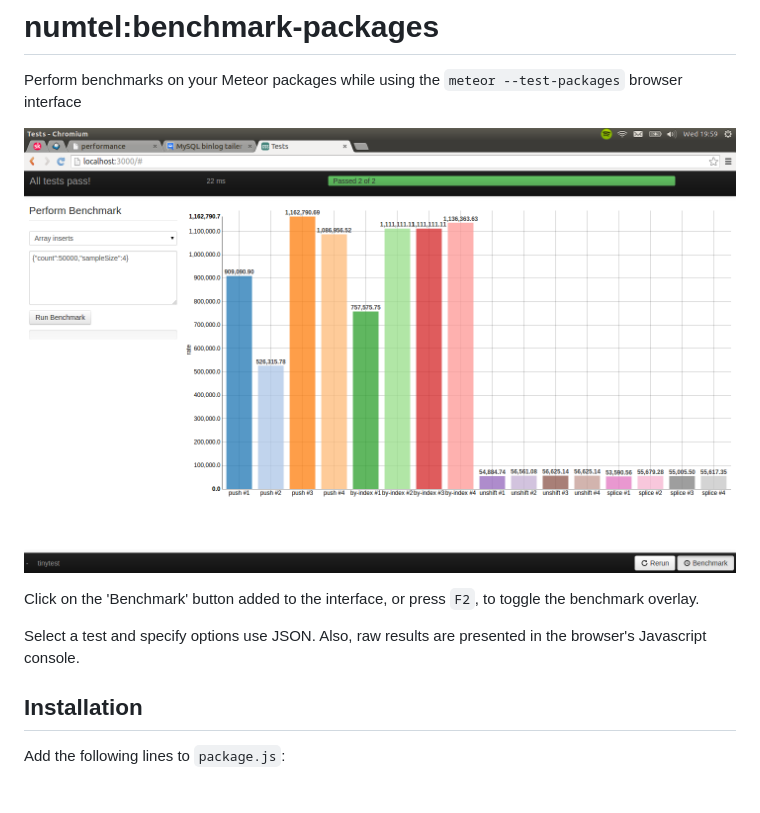
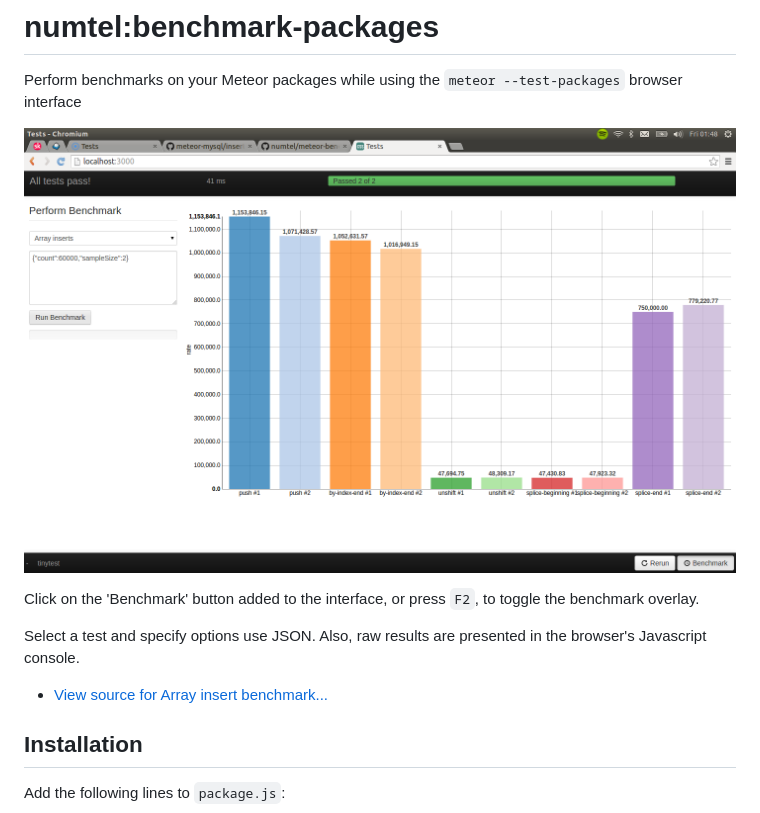
Before and after one commit to numtel/meteor-benchmark-packages, a Markdown page: README.md, the part around the change. GitHub-like rendering; pictures changed too: screenshot.png; blank space fills up the shorter version.

Commit message:
Updated sample benchmark to better show splice

```diff
--- a/README.md
+++ b/README.md
@@ -7,6 +7,8 @@ Perform benchmarks on your Meteor packages while using the `meteor --test-packag
 Click on the 'Benchmark' button added to the interface, or press `F2`, to toggle the benchmark overlay.
 
 Select a test and specify options use JSON. Also, raw results are presented in the browser's Javascript console.
+
+* [View source for Array insert benchmark...](test/arrayInserts.js)
 
 ## Installation
 
```
Also changed, not shown: 1 other file.
